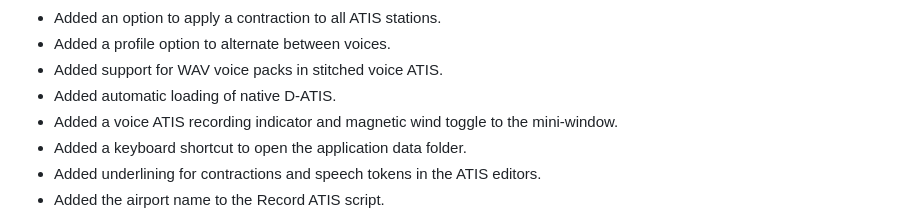
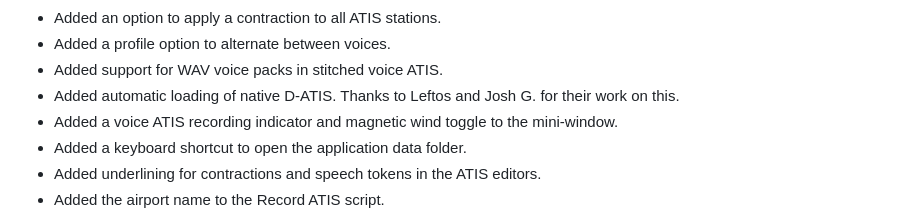
Before and after one commit to vatis-project/vatis, a Markdown page: CHANGELOG.md, the part around the change. Rendered like a GitHub page.

Commit message:
Acknowledge D-ATIS loading contributors in beta.20 changelog (#386)

```diff
--- a/CHANGELOG.md
+++ b/CHANGELOG.md
@@ -31,7 +31,7 @@ and this project adheres to [Semantic Versioning](https://semver.org/spec/v2.0.0
 - Added an option to apply a contraction to all ATIS stations.
 - Added a profile option to alternate between voices.
 - Added support for WAV voice packs in stitched voice ATIS.
-- Added automatic loading of native D-ATIS.
+- Added automatic loading of native D-ATIS. Thanks to Leftos and Josh G. for their work on this.
 - Added a voice ATIS recording indicator and magnetic wind toggle to the mini-window.
 - Added a keyboard shortcut to open the application data folder.
 - Added underlining for contractions and speech tokens in the ATIS editors.
```
